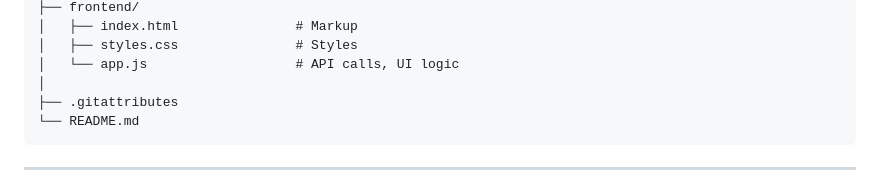
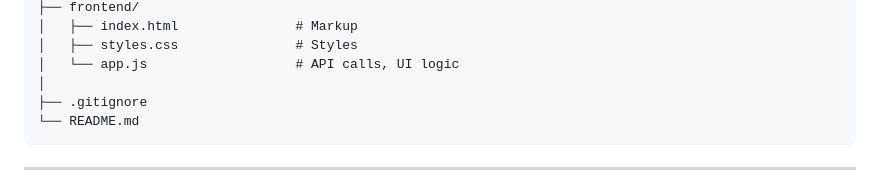
Before and after one commit to aljeric-alcoran/simple-crud-application, a Markdown page: README.md, the part around the change. Drawn GitHub-style.

````diff
--- a/README.md
+++ b/README.md
@@ -48,7 +48,7 @@ A full-stack CRUD application built with **Node.js**, **Express**, and **Firebas
 │   ├── styles.css               # Styles
 │   └── app.js                   # API calls, UI logic
 │
-├── .gitattributes
+├── .gitignore
 └── README.md
 ```
 
````
